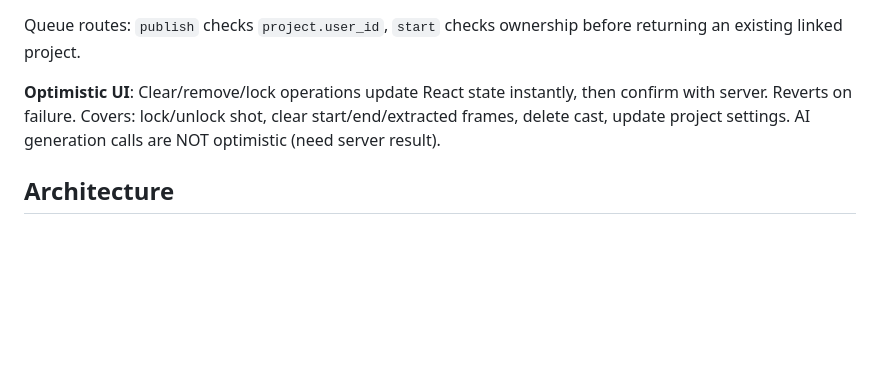
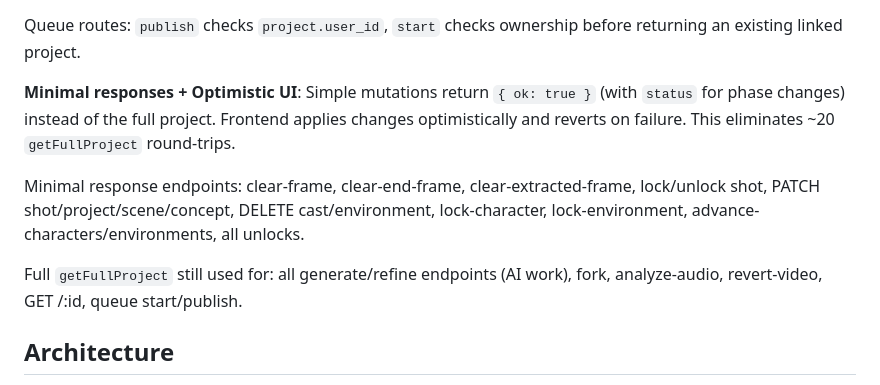
Before and after one commit to ssaulgoodman/lahari-media-engine, a Markdown page: CLAUDE.md, the part around the change. Rendered like a GitHub page; blank space fills up the shorter version.

Commit message:
docs: document minimal responses and optimistic UI pattern
Co-Authored-By: Claude Opus 4.6 (1M context) <noreply@anthropic.com>

```diff
--- a/CLAUDE.md
+++ b/CLAUDE.md
@@ -33,7 +33,11 @@ Production is deployed on Railway: https://lahari-media-engine-production.up.rai
 
 Queue routes: `publish` checks `project.user_id`, `start` checks ownership before returning an existing linked project.
 
-**Optimistic UI**: Clear/remove/lock operations update React state instantly, then confirm with server. Reverts on failure. Covers: lock/unlock shot, clear start/end/extracted frames, delete cast, update project settings. AI generation calls are NOT optimistic (need server result).
+**Minimal responses + Optimistic UI**: Simple mutations return `{ ok: true }` (with `status` for phase changes) instead of the full project. Frontend applies changes optimistically and reverts on failure. This eliminates ~20 `getFullProject` round-trips.
+
+Minimal response endpoints: clear-frame, clear-end-frame, clear-extracted-frame, lock/unlock shot, PATCH shot/project/scene/concept, DELETE cast/environment, lock-character, lock-environment, advance-characters/environments, all unlocks.
+
+Full `getFullProject` still used for: all generate/refine endpoints (AI work), fork, analyze-audio, revert-video, GET /:id, queue start/publish.
 
 ## Architecture
 
```
